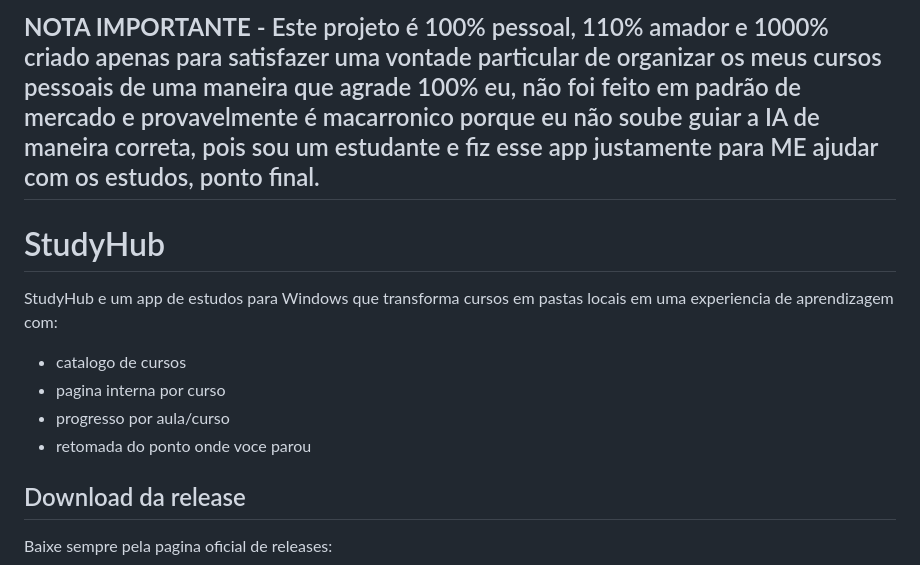
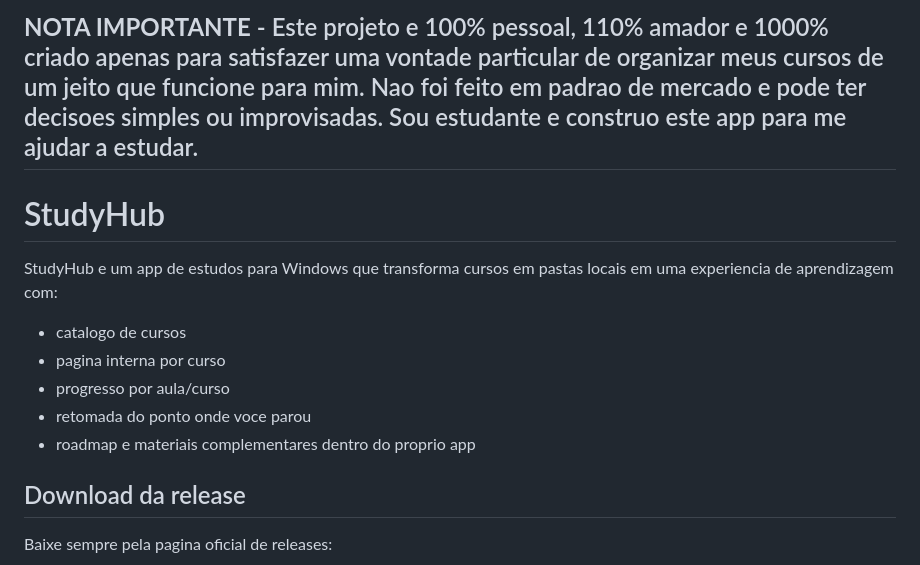
Before and after one commit to jotaCorsino/study.app, a Markdown page: README.md, the part around one of its changes. Rendered like a GitHub page.

```diff
--- a/README.md
+++ b/README.md
@@ -1,5 +1,4 @@
-## **NOTA IMPORTANTE** - Este projeto é 100% pessoal, 110% amador e 1000% criado apenas para satisfazer uma vontade particular de organizar os meus cursos pessoais de uma maneira que agrade 100% eu, não foi feito em padrão de mercado e provavelmente é macarronico porque eu não soube guiar a IA de maneira correta, pois sou um estudante e fiz esse app justamente para ME ajudar com os estudos, ponto final.
-
+## **NOTA IMPORTANTE** - Este projeto e 100% pessoal, 110% amador e 1000% criado apenas para satisfazer uma vontade particular de organizar meus cursos de um jeito que funcione para mim. Nao foi feito em padrao de mercado e pode ter decisoes simples ou improvisadas. Sou estudante e construo este app para me ajudar a estudar.
 
 # StudyHub
 
@@ -9,6 +8,7 @@ StudyHub e um app de estudos para Windows que transforma cursos em pastas locais
 - pagina interna por curso
 - progresso por aula/curso
 - retomada do ponto onde voce parou
+- roadmap e materiais complementares dentro do proprio app
 
 ## Download da release
 
```
Also changed, not shown: other parts of README.md (+26 -56 lines).
